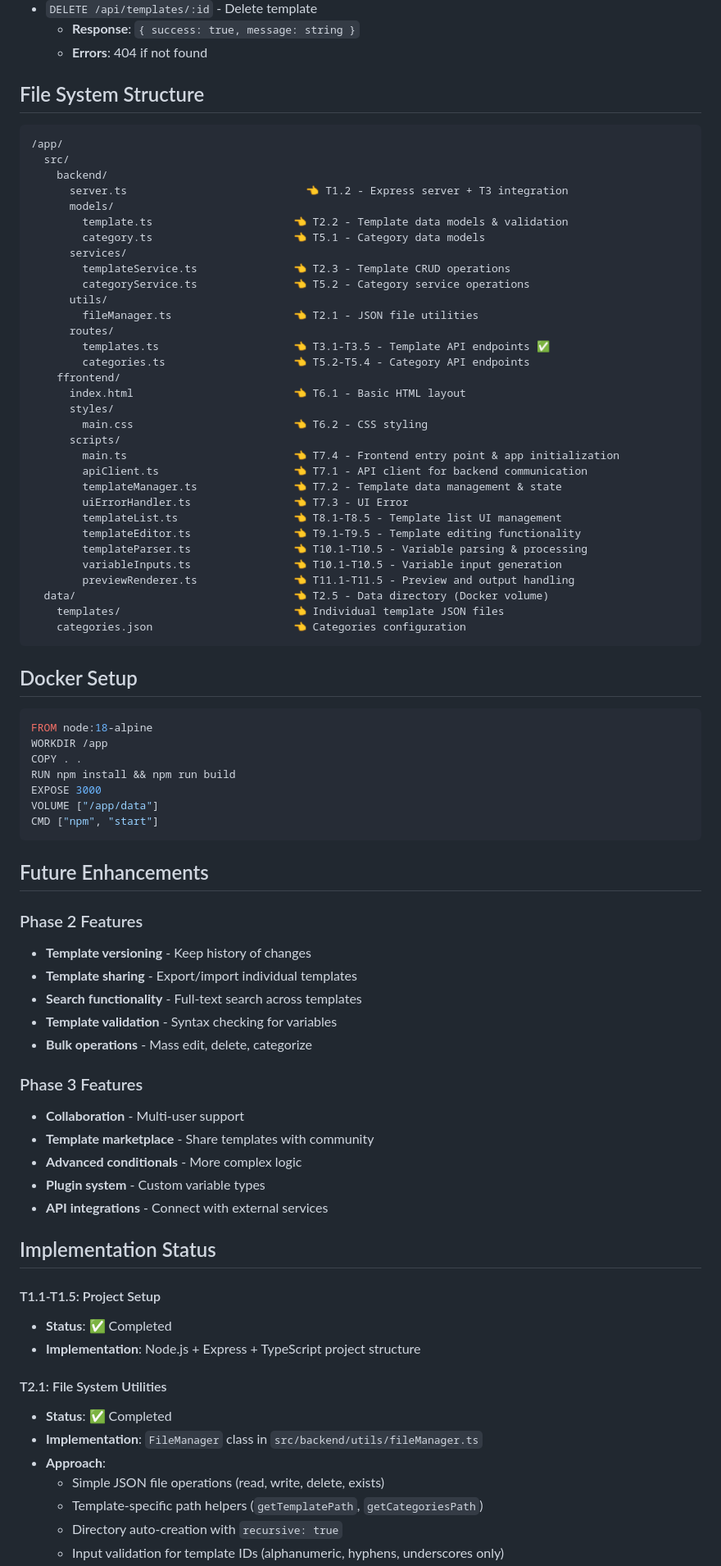
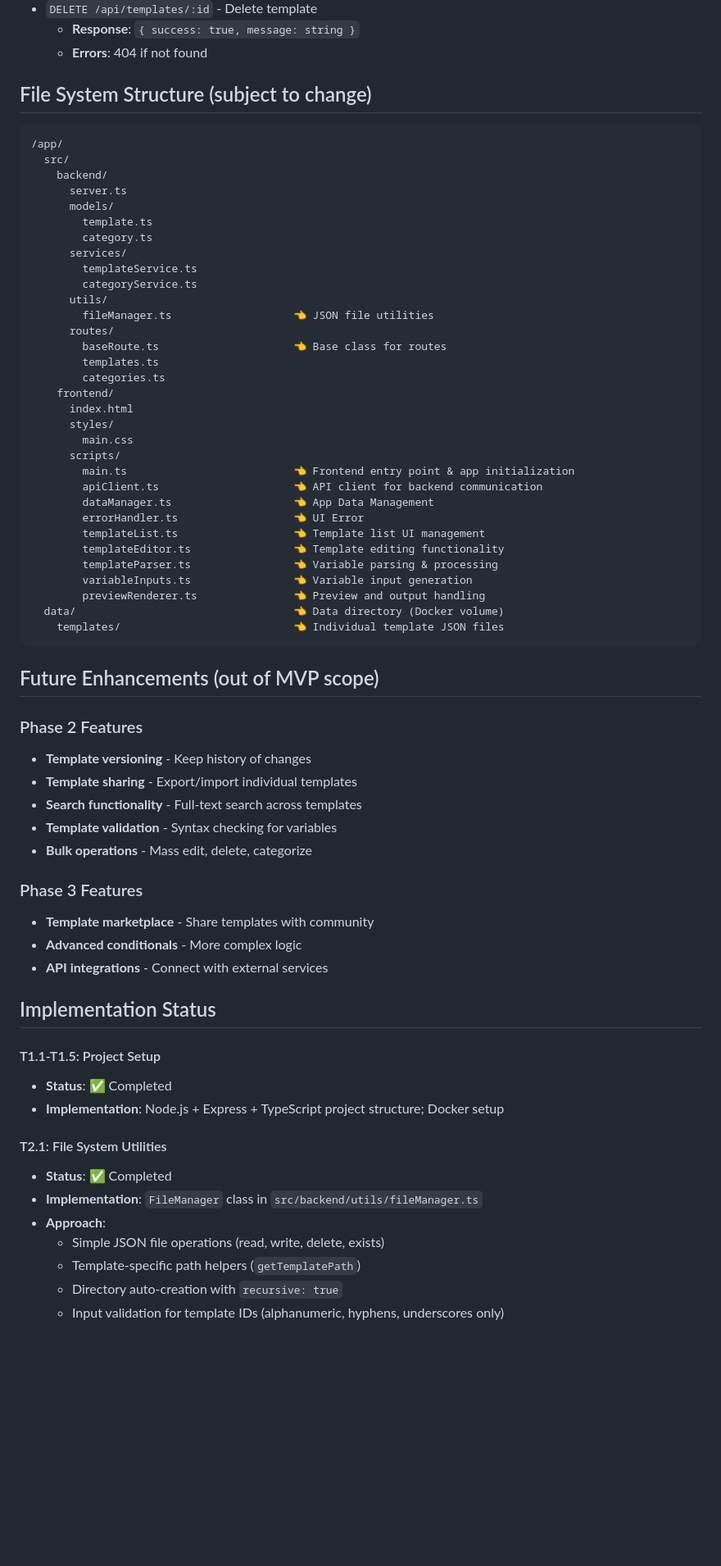
Before and after one commit to Qubhis/text-template, a Markdown page: docs/app_specification.md, the part around one of its changes. Shown at 82% size. Drawn GitHub-style; blank space fills up the shorter version.

````diff
--- a/docs/app_specification.md
+++ b/docs/app_specification.md
@@ -166,56 +140,44 @@ interface ApiResponse<T> {
     - **Response**: `{ success: true, message: string }`
     - **Errors**: 404 if not found
 
-## File System Structure
+## File System Structure (subject to change)
 
 ```
 /app/
   src/
     backend/
-      server.ts                            👈 T1.2 - Express server + T3 integration
+      server.ts
       models/
-        template.ts                      👈 T2.2 - Template data models & validation
-        category.ts                      👈 T5.1 - Category data models
+        template.ts
+        category.ts
       services/
-        templateService.ts               👈 T2.3 - Template CRUD operations
-        categoryService.ts               👈 T5.2 - Category service operations
+        templateService.ts
+        categoryService.ts
       utils/
-        fileManager.ts                   👈 T2.1 - JSON file utilities
+        fileManager.ts                   👈 JSON file utilities
       routes/
-        templates.ts                     👈 T3.1-T3.5 - Template API endpoints ✅
-        categories.ts                    👈 T5.2-T5.4 - Category API endpoints
-    ffrontend/
-      index.html                         👈 T6.1 - Basic HTML layout
+        baseRoute.ts                     👈 Base class for routes
+        templates.ts
+        categories.ts
+    frontend/
+      index.html
       styles/
-        main.css                         👈 T6.2 - CSS styling
+        main.css
       scripts/
-        main.ts                          👈 T7.4 - Frontend entry point & app initialization
-        apiClient.ts                     👈 T7.1 - API client for backend communication
-        templateManager.ts               👈 T7.2 - Template data management & state
-        uiErrorHandler.ts                👈 T7.3 - UI Error
-        templateList.ts                  👈 T8.1-T8.5 - Template list UI management
-        templateEditor.ts                👈 T9.1-T9.5 - Template editing functionality
-        templateParser.ts                👈 T10.1-T10.5 - Variable parsing & processing
-        variableInputs.ts                👈 T10.1-T10.5 - Variable input generation
-        previewRenderer.ts               👈 T11.1-T11.5 - Preview and output handling
-  data/                                  👈 T2.5 - Data directory (Docker volume)
+        main.ts                          👈 Frontend entry point & app initialization
+        apiClient.ts                     👈 API client for backend communication
+        dataManager.ts                   👈 App Data Management
+        errorHandler.ts                  👈 UI Error
+        templateList.ts                  👈 Template list UI management
+        templateEditor.ts                👈 Template editing functionality
+        templateParser.ts                👈 Variable parsing & processing
+        variableInputs.ts                👈 Variable input generation
+        previewRenderer.ts               👈 Preview and output handling
+  data/                                  👈 Data directory (Docker volume)
     templates/                           👈 Individual template JSON files
-    categories.json                      👈 Categories configuration
 ```
 
-## Docker Setup
-
-```dockerfile
-FROM node:18-alpine
-WORKDIR /app
-COPY . .
-RUN npm install && npm run build
-EXPOSE 3000
-VOLUME ["/app/data"]
-CMD ["npm", "start"]
-```
-
-## Future Enhancements
+## Future Enhancements (out of MVP scope)
 
 ### Phase 2 Features
 
@@ -227,10 +189,8 @@ CMD ["npm", "start"]
 
 ### Phase 3 Features
 
-- **Collaboration** - Multi-user support
 - **Template marketplace** - Share templates with community
 - **Advanced conditionals** - More complex logic
-- **Plugin system** - Custom variable types
 - **API integrations** - Connect with external services
 
 ## Implementation Status
@@ -238,7 +198,7 @@ CMD ["npm", "start"]
 #### T1.1-T1.5: Project Setup
 
 - **Status**: ✅ Completed
-- **Implementation**: Node.js + Express + TypeScript project structure
+- **Implementation**: Node.js + Express + TypeScript project structure; Docker setup
 
 #### T2.1: File System Utilities
 
@@ -246,6 +206,6 @@ CMD ["npm", "start"]
 - **Implementation**: `FileManager` class in `src/backend/utils/fileManager.ts`
 - **Approach**:
     - Simple JSON file operations (read, write, delete, exists)
-    - Template-specific path helpers (`getTemplatePath`, `getCategoriesPath`)
+    - Template-specific path helpers (`getTemplatePath`)
     - Directory auto-creation with `recursive: true`
     - Input validation for template IDs (alphanumeric, hyphens, underscores only)
````
Also changed, not shown: other parts of docs/app_specification.md (+18 -44 lines).
